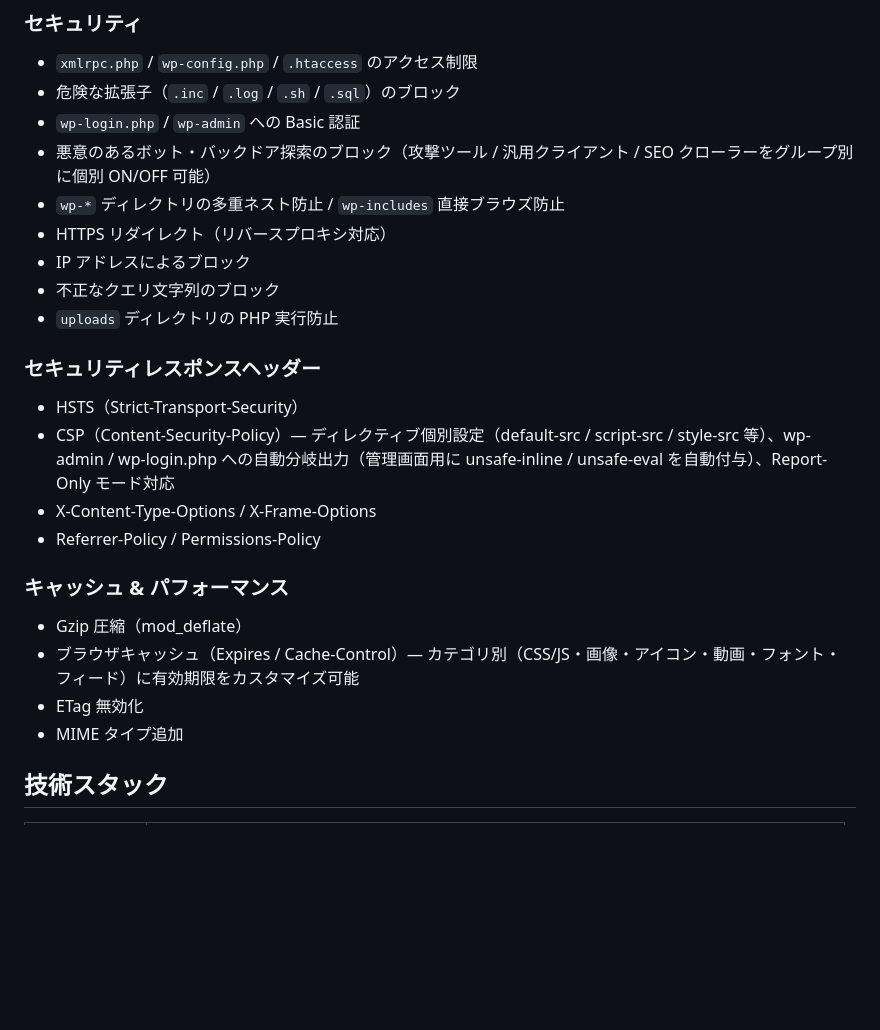
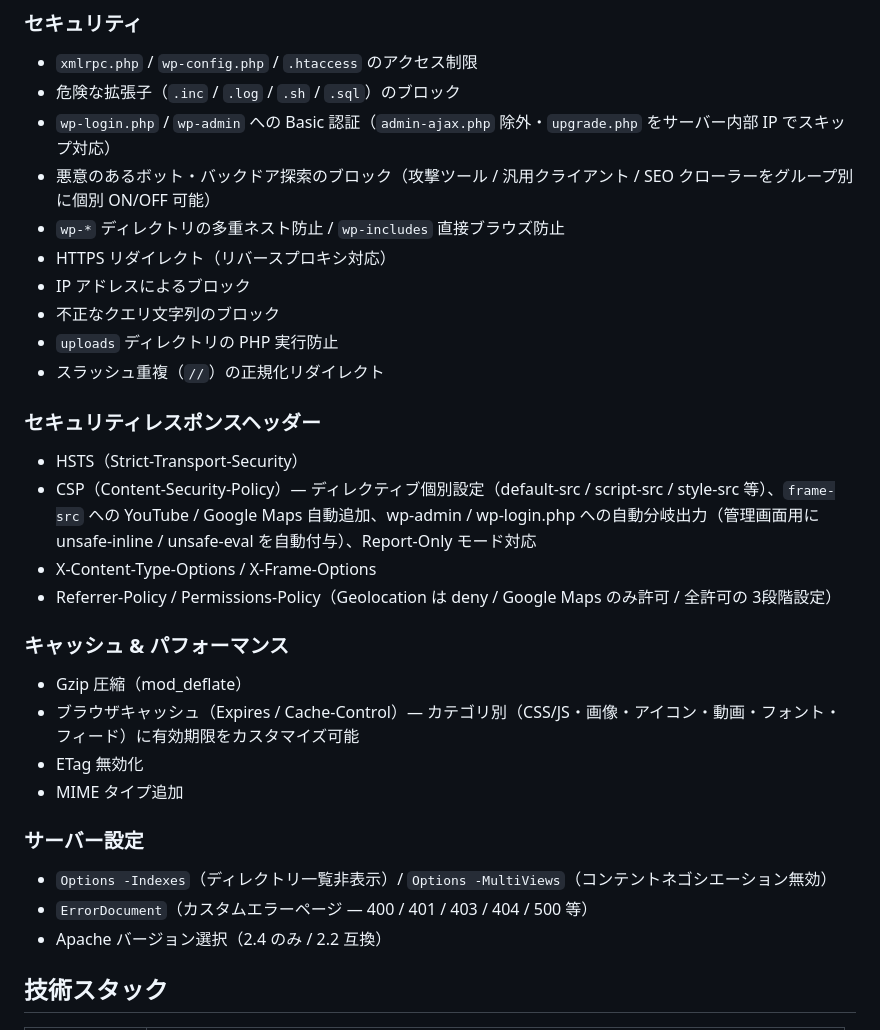
Before and after one commit to rocket-martue/htaccess-generator, a Markdown page: README.md, the part around the change. Drawn GitHub-style; blank space fills up the shorter version.

Commit message:
fix: README.md のセキュリティ設定とサーバー設定の説明を更新

```diff
--- a/README.md
+++ b/README.md
@@ -36,20 +36,21 @@ WordPress 用 .htaccess のセキュリティ・パフォーマンス設定を
 
 - `xmlrpc.php` / `wp-config.php` / `.htaccess` のアクセス制限
 - 危険な拡張子（`.inc` / `.log` / `.sh` / `.sql`）のブロック
-- `wp-login.php` / `wp-admin` への Basic 認証
+- `wp-login.php` / `wp-admin` への Basic 認証（`admin-ajax.php` 除外・`upgrade.php` をサーバー内部 IP でスキップ対応）
 - 悪意のあるボット・バックドア探索のブロック（攻撃ツール / 汎用クライアント / SEO クローラーをグループ別に個別 ON/OFF 可能）
 - `wp-*` ディレクトリの多重ネスト防止 / `wp-includes` 直接ブラウズ防止
 - HTTPS リダイレクト（リバースプロキシ対応）
 - IP アドレスによるブロック
 - 不正なクエリ文字列のブロック
 - `uploads` ディレクトリの PHP 実行防止
+- スラッシュ重複（`//`）の正規化リダイレクト
 
 ### セキュリティレスポンスヘッダー
 
 - HSTS（Strict-Transport-Security）
-- CSP（Content-Security-Policy）— ディレクティブ個別設定（default-src / script-src / style-src 等）、wp-admin / wp-login.php への自動分岐出力（管理画面用に unsafe-inline / unsafe-eval を自動付与）、Report-Only モード対応
+- CSP（Content-Security-Policy）— ディレクティブ個別設定（default-src / script-src / style-src 等）、`frame-src` への YouTube / Google Maps 自動追加、wp-admin / wp-login.php への自動分岐出力（管理画面用に unsafe-inline / unsafe-eval を自動付与）、Report-Only モード対応
 - X-Content-Type-Options / X-Frame-Options
-- Referrer-Policy / Permissions-Policy
+- Referrer-Policy / Permissions-Policy（Geolocation は deny / Google Maps のみ許可 / 全許可の 3段階設定）
 
 ### キャッシュ & パフォーマンス
 
@@ -57,6 +58,12 @@ WordPress 用 .htaccess のセキュリティ・パフォーマンス設定を
 - ブラウザキャッシュ（Expires / Cache-Control）— カテゴリ別（CSS/JS・画像・アイコン・動画・フォント・フィード）に有効期限をカスタマイズ可能
 - ETag 無効化
 - MIME タイプ追加
+
+### サーバー設定
+
+- `Options -Indexes`（ディレクトリ一覧非表示）/ `Options -MultiViews`（コンテントネゴシエーション無効）
+- `ErrorDocument`（カスタムエラーページ — 400 / 401 / 403 / 404 / 500 等）
+- Apache バージョン選択（2.4 のみ / 2.2 互換）
 
 ## 技術スタック
 
```
